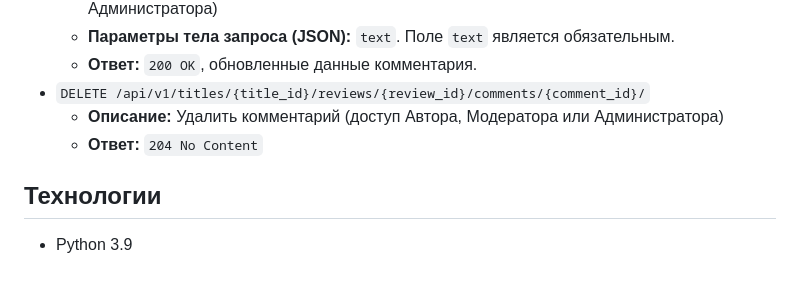
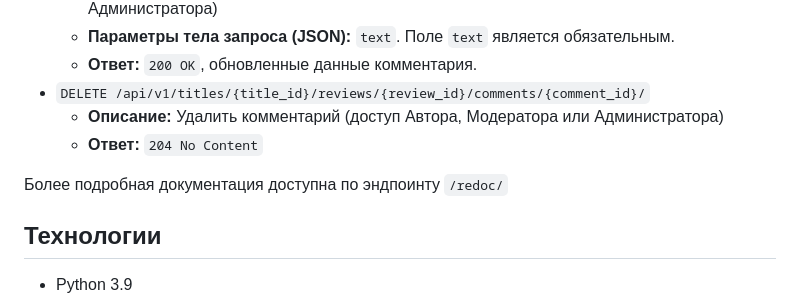
Before and after one commit to Beaver-IK/api_yamdb, a Markdown page: README.md, the part around the change. GitHub-like rendering; blank space fills up the shorter version.

```diff
--- a/README.md
+++ b/README.md
@@ -158,6 +158,8 @@
     *   **Описание:** Удалить комментарий (доступ Автора, Модератора или Администратора)
     *   **Ответ:** `204 No Content`
 
+Более подробная документация доступна по эндпоинту `/redoc/`
+
 ## Технологии
 
 *   Python 3.9
```
